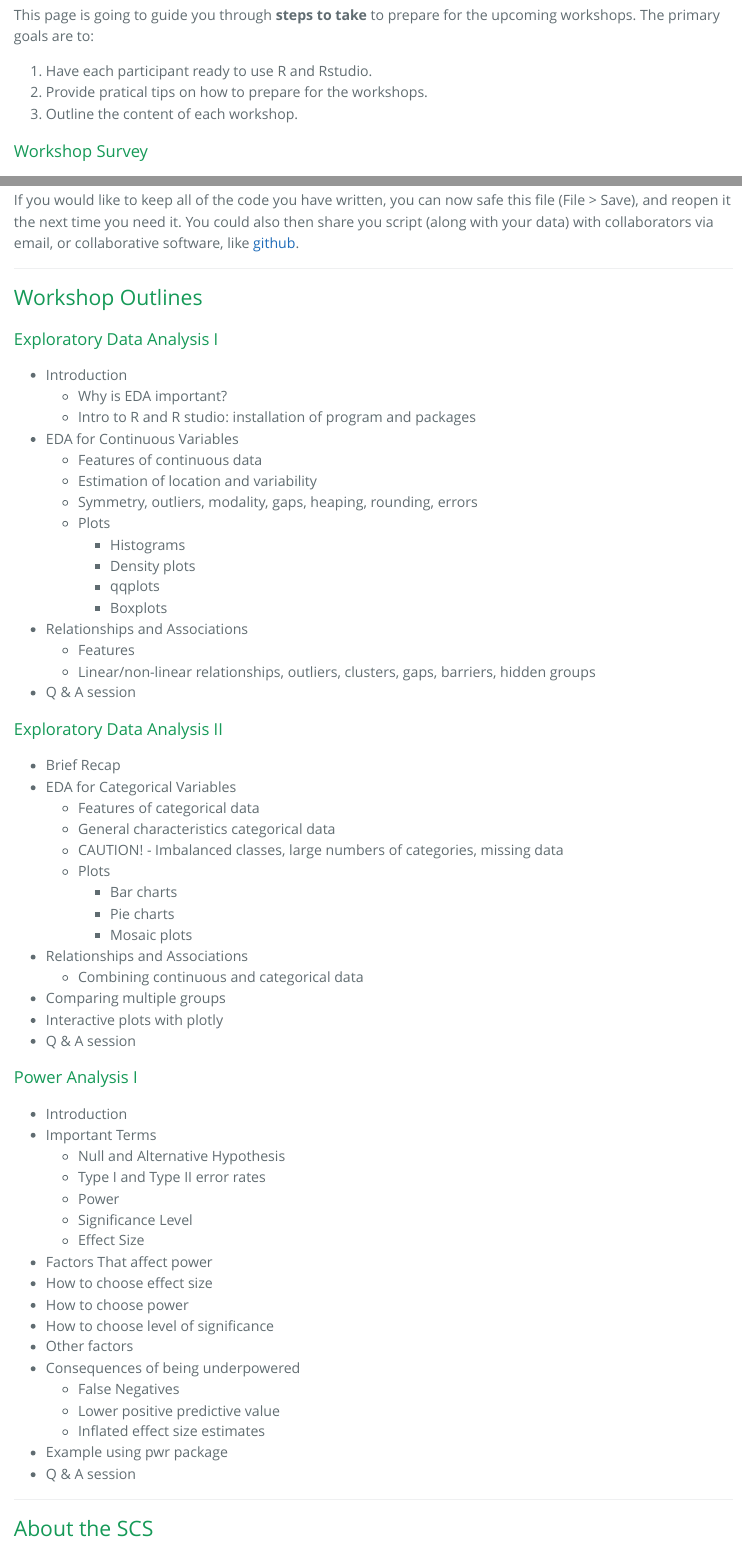
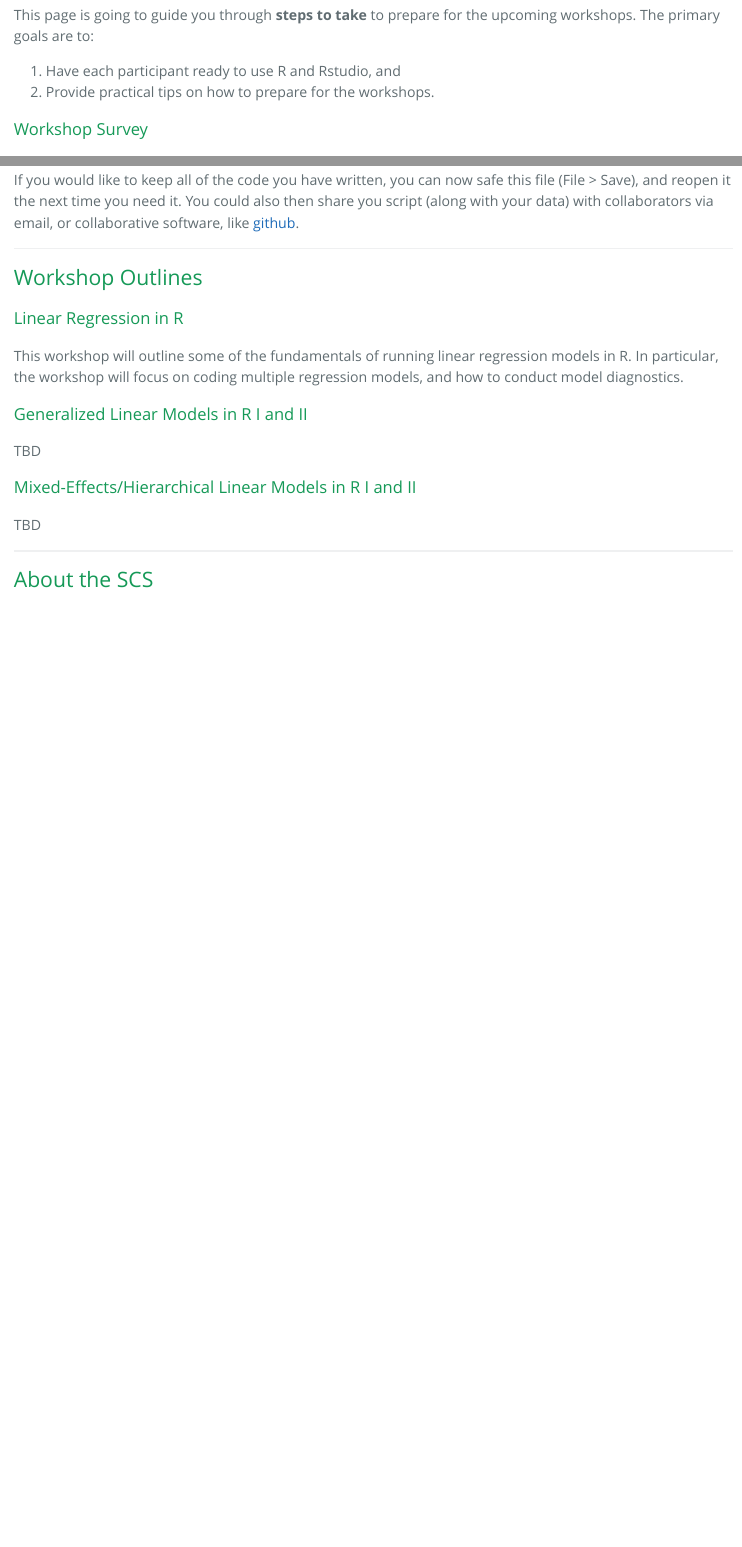
Before and after one commit to uconn-scs/workshops-2021, an R Markdown document (index.Rmd): the page in a window 1100 px wide, from 680 px down before the commit and from 640 px down after it, so that both start at the same text, and a second part further down, joined at a grey line. The pictures show the output file index.html that the author committed with the source, opened offline.

Commit message:
edit text

```diff
--- a/index.Rmd
+++ b/index.Rmd
@@ -56,9 +53,8 @@ The aims of this workshop series are to (i) introduce participants to statistica
 ### What's on this page
 This page is going to guide you through **steps to take** to prepare for the upcoming workshops. The primary goals are to: \newline
 
-1. Have each participant ready to use R and Rstudio. \newline
-2. Provide pratical tips on how to prepare for the workshops. \newline
-3. Outline the content of each workshop. \newline
+1. Have each participant ready to use R and Rstudio, and \newline
+2. Provide practical tips on how to prepare for the workshops. \newline
 
 ### Workshop Survey
 Before participating in one of our workshops please [register here](https://statsconsulting.uconn.edu/workshop-schedule/) (you do not need to register again if you have already), and complete our [pre-workshop survey](https://docs.google.com/forms/d/e/1FAIpQLSfMo0TcrzJGHsD57B9HhABmpXL-GoH5yQAHC0CufJp7HGSCaw/viewform?usp=sf_link). This **survey** is a valuable tool, allowing us to ensure that you get the most out of our workshops.
@@ -291,61 +287,17 @@ If you would like to keep all of the code you have written, you can now safe thi
 
 ## Workshop Outlines{#abcd}
 
-### Exploratory Data Analysis I
-* Introduction
-    + Why is EDA important?
-    + Intro to R and R studio: installation of program and packages
-* EDA for Continuous Variables
-    + Features of continuous data
-    + Estimation of location and variability
-    + Symmetry, outliers, modality, gaps, heaping, rounding, errors
-    + Plots
-        - Histograms
-        - Density plots
-        - qqplots
-        - Boxplots
-* Relationships and Associations
-    + Features
-    + Linear/non-linear relationships, outliers, clusters, gaps, barriers, hidden groups
-* Q & A session
+### Linear Regression in R
 
+This workshop will outline some of the fundamentals of running linear regression models in R. In particular, the workshop will focus on coding multiple regression models, and how to conduct model diagnostics.
 
-### Exploratory Data Analysis II
-* Brief Recap
-* EDA for Categorical Variables
-    + Features of categorical data
-    + General characteristics categorical data
-    + CAUTION!
-            - Imbalanced classes, large numbers of categories, missing data
-    + Plots
-        - Bar charts
-        - Pie charts
-        - Mosaic plots
-* Relationships and Associations
-    + Combining continuous and categorical data
-* Comparing multiple groups
-* Interactive plots with plotly
-* Q & A session
+### Generalized Linear Models in R I and II
 
-### Power Analysis I
-* Introduction
-* Important Terms
-    + Null and Alternative Hypothesis
-    + Type I and Type II error rates
-    + Power
-    + Significance Level
-    + Effect Size
-* Factors That affect power
-* How to choose effect size
-* How to choose power
-* How to choose level of significance
-* Other factors
-* Consequences of being underpowered
-    + False Negatives
-    + Lower positive predictive value
-    + Inflated effect size estimates
-* Example using pwr package
-* Q & A session
+TBD
+
+### Mixed-Effects/Hierarchical Linear Models in R I and II
+
+TBD
 
 ---
 
```
Also changed, not shown: index.html, index.md, index.Rmd (5 more changed lines).
